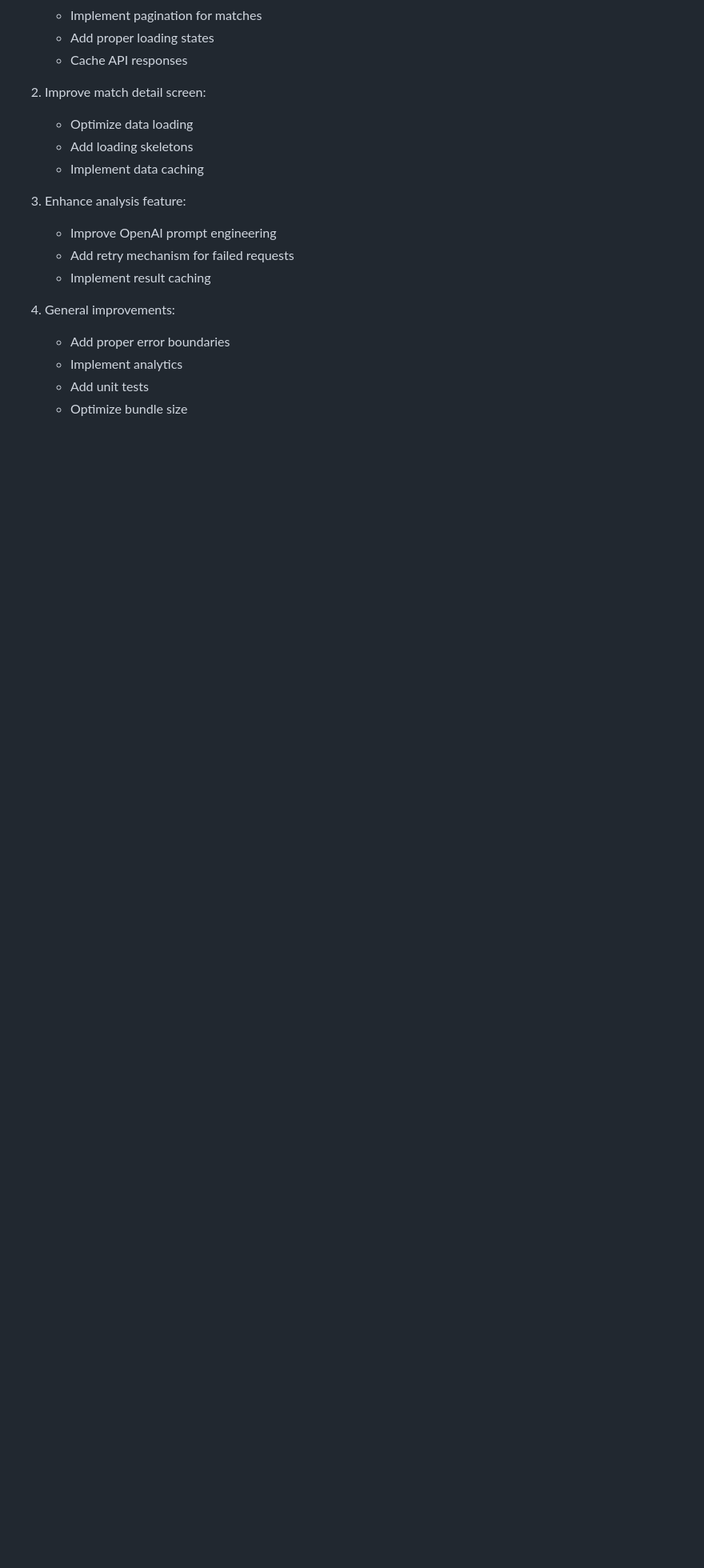
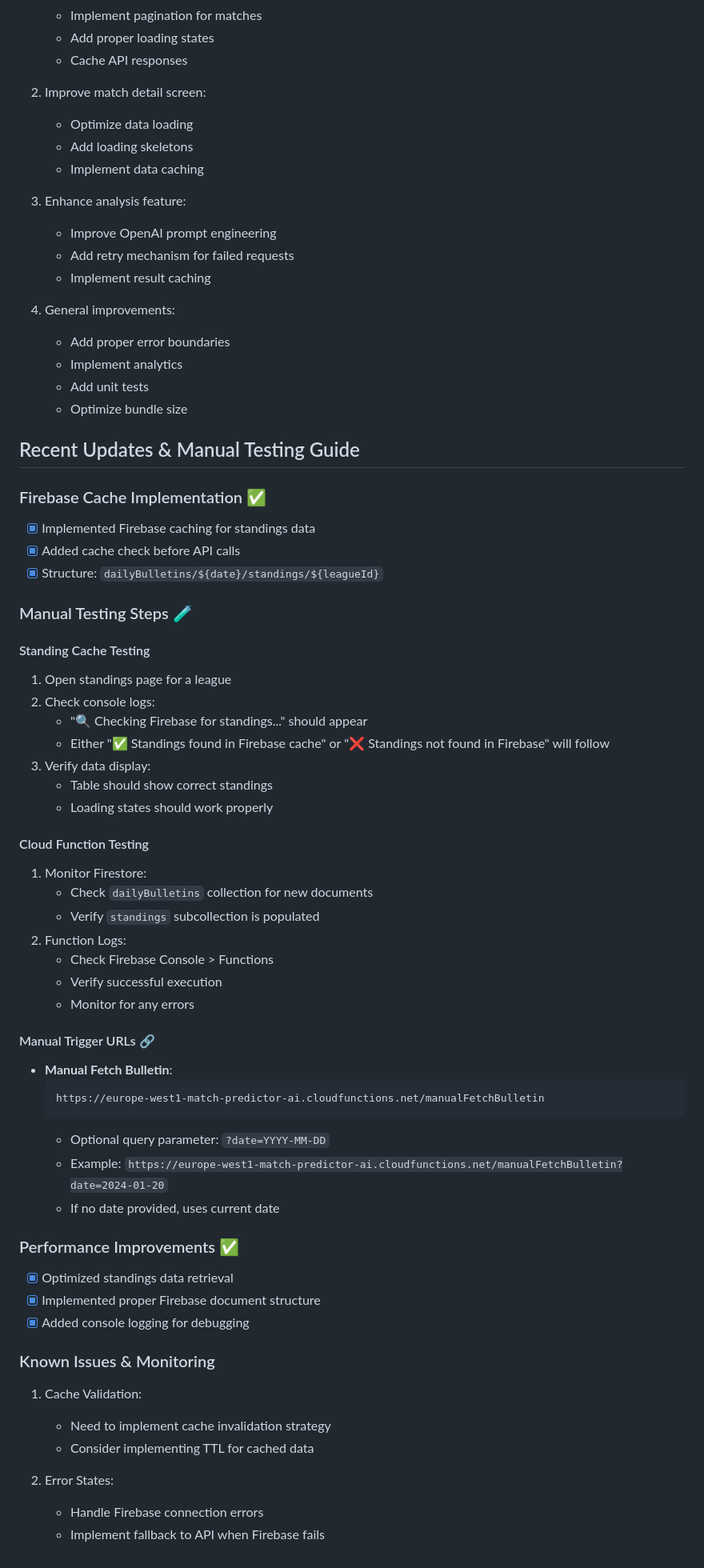
Before and after one commit to kaanirtegun8/match-predictor-ai, a Markdown page: NOTES.md, the part around one of its changes. Shown at 80% size. Drawn GitHub-style; blank space fills up the shorter version.

````diff
--- a/NOTES.md
+++ b/NOTES.md
@@ -197,3 +211,53 @@ dailyBulletins/
    - Implement analytics
    - Add unit tests
    - Optimize bundle size
+
+## Recent Updates & Manual Testing Guide
+
+### Firebase Cache Implementation ✅
+- [x] Implemented Firebase caching for standings data
+- [x] Added cache check before API calls
+- [x] Structure: `dailyBulletins/${date}/standings/${leagueId}`
+
+### Manual Testing Steps 🧪
+
+#### Standing Cache Testing
+1. Open standings page for a league
+2. Check console logs:
+   - "🔍 Checking Firebase for standings..." should appear
+   - Either "✅ Standings found in Firebase cache" or "❌ Standings not found in Firebase" will follow
+3. Verify data display:
+   - Table should show correct standings
+   - Loading states should work properly
+
+#### Cloud Function Testing
+1. Monitor Firestore:
+   - Check `dailyBulletins` collection for new documents
+   - Verify `standings` subcollection is populated
+2. Function Logs:
+   - Check Firebase Console > Functions
+   - Verify successful execution
+   - Monitor for any errors
+
+#### Manual Trigger URLs 🔗
+- **Manual Fetch Bulletin**:
+  ```
+  https://europe-west1-match-predictor-ai.cloudfunctions.net/manualFetchBulletin
+  ```
+  - Optional query parameter: `?date=YYYY-MM-DD`
+  - Example: `https://europe-west1-match-predictor-ai.cloudfunctions.net/manualFetchBulletin?date=2024-01-20`
+  - If no date provided, uses current date
+
+### Performance Improvements ✅
+- [x] Optimized standings data retrieval
+- [x] Implemented proper Firebase document structure
+- [x] Added console logging for debugging
+
+### Known Issues & Monitoring
+1. Cache Validation:
+   - Need to implement cache invalidation strategy
+   - Consider implementing TTL for cached data
+
+2. Error States:
+   - Handle Firebase connection errors
+   - Implement fallback to API when Firebase fails
````
Also changed, not shown: other parts of NOTES.md (+43 -29 lines).
